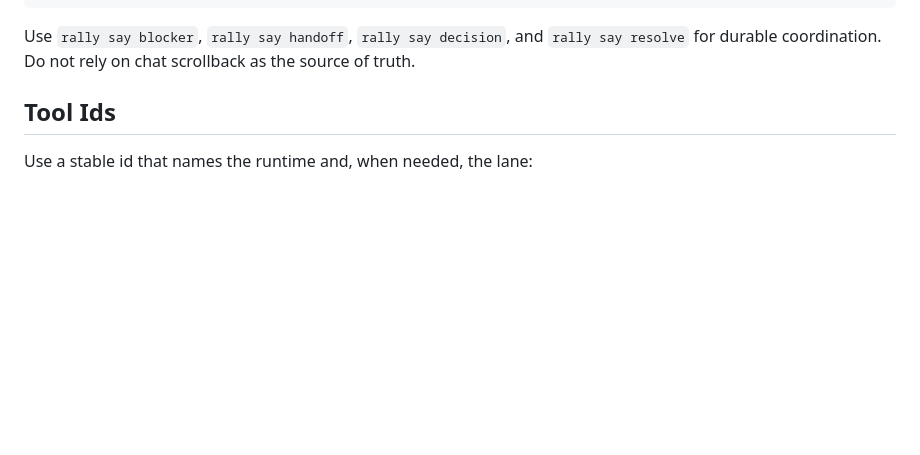
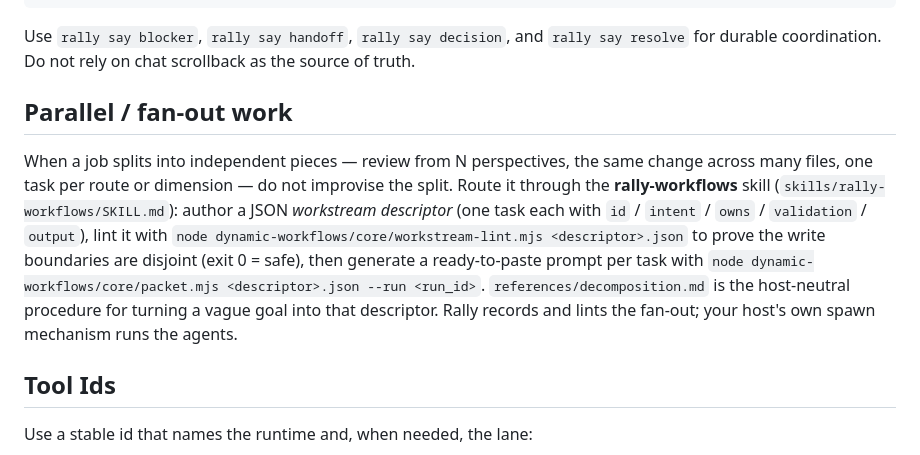
Before and after one commit to tyroneross/agent-rally-point, a Markdown page: docs/ANY-AGENT-ONBOARDING.md, the part around the change. Rendered like a GitHub page; blank space fills up the shorter version.

Commit message:
docs(onboarding): route fan-out work through rally-workflows for any host
The any-agent contract had no trigger telling a fresh / non-Claude agent that
parallel work routes through the rally-workflows skill + descriptor + lint +
packet.mjs. Adds a short 'Parallel / fan-out work' paragraph after the core
contract pointing at the descriptor → lint → packet pipeline and
references/decomposition.md.

Co-Authored-By: Claude Fable 5 <noreply@anthropic.com>

```diff
--- a/docs/ANY-AGENT-ONBOARDING.md
+++ b/docs/ANY-AGENT-ONBOARDING.md
@@ -43,6 +43,20 @@ rally next --tool <stable-tool-id> --json
 Use `rally say blocker`, `rally say handoff`, `rally say decision`, and
 `rally say resolve` for durable coordination. Do not rely on chat scrollback as
 the source of truth.
+
+## Parallel / fan-out work
+
+When a job splits into independent pieces — review from N perspectives, the same
+change across many files, one task per route or dimension — do not improvise the
+split. Route it through the **rally-workflows** skill
+(`skills/rally-workflows/SKILL.md`): author a JSON *workstream descriptor* (one
+task each with `id` / `intent` / `owns` / `validation` / `output`), lint it with
+`node dynamic-workflows/core/workstream-lint.mjs <descriptor>.json` to prove the
+write boundaries are disjoint (exit 0 = safe), then generate a ready-to-paste
+prompt per task with `node dynamic-workflows/core/packet.mjs <descriptor>.json
+--run <run_id>`. `references/decomposition.md` is the host-neutral procedure for
+turning a vague goal into that descriptor. Rally records and lints the fan-out;
+your host's own spawn mechanism runs the agents.
 
 ## Tool Ids
 
```
